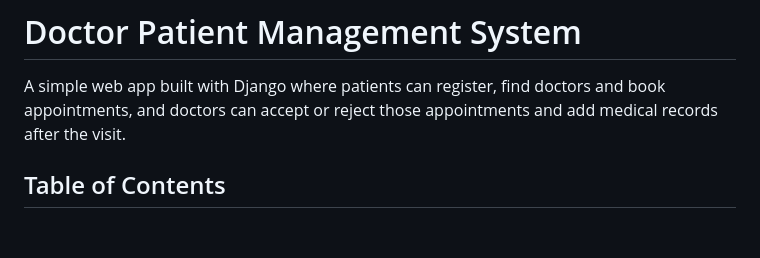
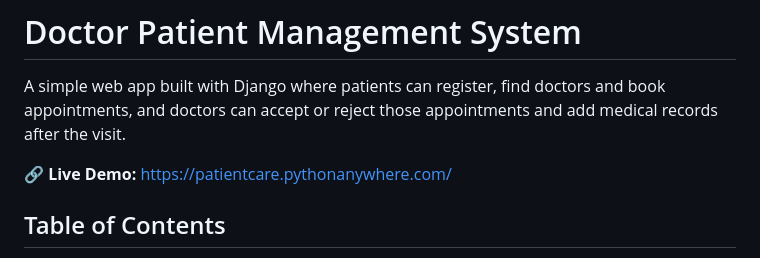
Before and after one commit to epiph108/PatientCare, a Markdown page: README.md, the part around the change. GitHub-like rendering; blank space fills up the shorter version.

```diff
--- a/README.md
+++ b/README.md
@@ -1,6 +1,8 @@
 # Doctor Patient Management System
 
 A simple web app built with Django where patients can register, find doctors and book appointments, and doctors can accept or reject those appointments and add medical records after the visit.
+
+**🔗 Live Demo:** [https://patientcare.pythonanywhere.com/](https://patientcare.pythonanywhere.com/)
 
 ## Table of Contents
 
```
